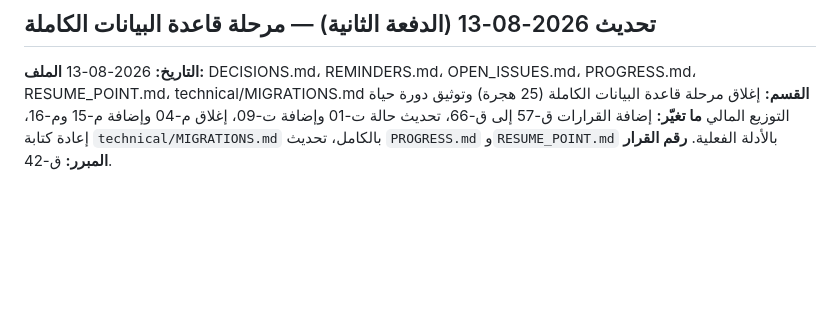
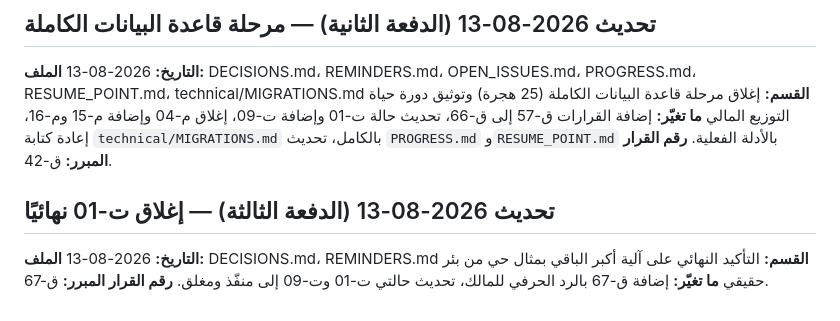
Before and after one commit to well-irrigation/well-irrigation, a Markdown page: docs/memory/DOC_CHANGELOG.md, the part around the change. Rendered like a GitHub page; blank space fills up the shorter version.

```diff
--- a/docs/memory/DOC_CHANGELOG.md
+++ b/docs/memory/DOC_CHANGELOG.md
@@ -92,3 +92,10 @@
 **القسم:** إغلاق مرحلة قاعدة البيانات الكاملة (25 هجرة) وتوثيق دورة حياة التوزيع المالي
 **ما تغيّر:** إضافة القرارات ق-57 إلى ق-66، تحديث حالة ت-01 وإضافة ت-09، إغلاق م-04 وإضافة م-15 وم-16، إعادة كتابة `technical/MIGRATIONS.md` بالكامل، تحديث `PROGRESS.md` و`RESUME_POINT.md` بالأدلة الفعلية.
 **رقم القرار المبرر:** ق-42.
+
+## تحديث 2026-08-13 (الدفعة الثالثة) — إغلاق ت-01 نهائيًا
+**التاريخ:** 2026-08-13
+**الملف:** DECISIONS.md، REMINDERS.md
+**القسم:** التأكيد النهائي على آلية أكبر الباقي بمثال حي من بئر حقيقي
+**ما تغيّر:** إضافة ق-67 بالرد الحرفي للمالك، تحديث حالتي ت-01 وت-09 إلى منفّذ ومغلق.
+**رقم القرار المبرر:** ق-67.
```
Also changed, not shown: docs/memory/DECISIONS.md (+18 -0 lines), docs/memory/REMINDERS.md (+8 -0 lines).
